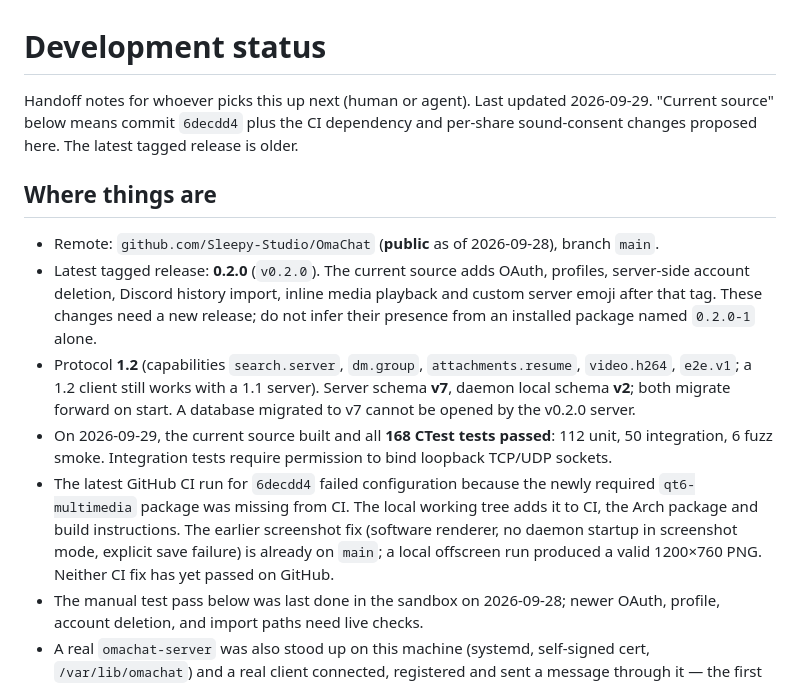
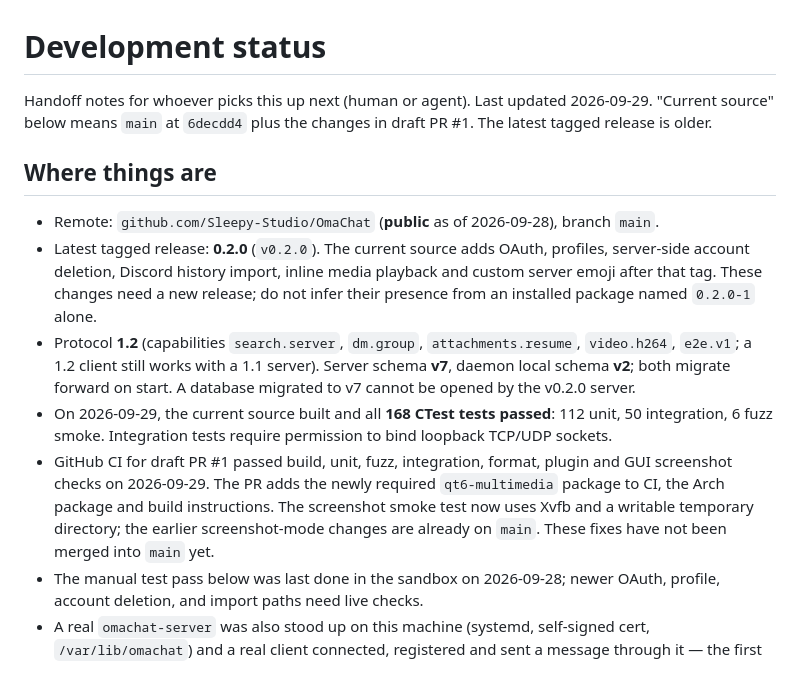
Before and after one commit to Sleepy-Studio/OmaChat, a Markdown page: docs/status.md, the part around the change. Rendered like a GitHub page.

Commit message:
Record passing CI and remaining release gates

```diff
--- a/docs/status.md
+++ b/docs/status.md
@@ -1,9 +1,8 @@
 # Development status
 
 Handoff notes for whoever picks this up next (human or agent). Last updated
-2026-09-29. "Current source" below means commit `6decdd4` plus the CI
-dependency and per-share sound-consent changes proposed here. The latest
-tagged release is older.
+2026-09-29. "Current source" below means `main` at `6decdd4` plus the
+changes in draft PR #1. The latest tagged release is older.
 
 ## Where things are
 
@@ -21,12 +20,12 @@ tagged release is older.
 - On 2026-09-29, the current source built and all
   **168 CTest tests passed**: 112 unit, 50 integration, 6 fuzz smoke.
   Integration tests require permission to bind loopback TCP/UDP sockets.
-- The latest GitHub CI run for `6decdd4` failed configuration because the
-  newly required `qt6-multimedia` package was missing from CI. The local
-  working tree adds it to CI, the Arch package and build instructions. The
-  earlier screenshot fix (software renderer, no daemon startup in screenshot
-  mode, explicit save failure) is already on `main`; a local offscreen run
-  produced a valid 1200×760 PNG. Neither CI fix has yet passed on GitHub.
+- GitHub CI for draft PR #1 passed build, unit, fuzz, integration, format,
+  plugin and GUI screenshot checks on 2026-09-29. The PR adds the newly
+  required `qt6-multimedia` package to CI, the Arch package and build
+  instructions. The screenshot smoke test now uses Xvfb and a writable
+  temporary directory; the earlier screenshot-mode changes are already on
+  `main`. These fixes have not been merged into `main` yet.
 - The manual test pass below was last done in the sandbox on 2026-09-28;
   newer OAuth, profile, account deletion, and import paths need live checks.
 - A real `omachat-server` was also stood up on this machine (systemd,
```
